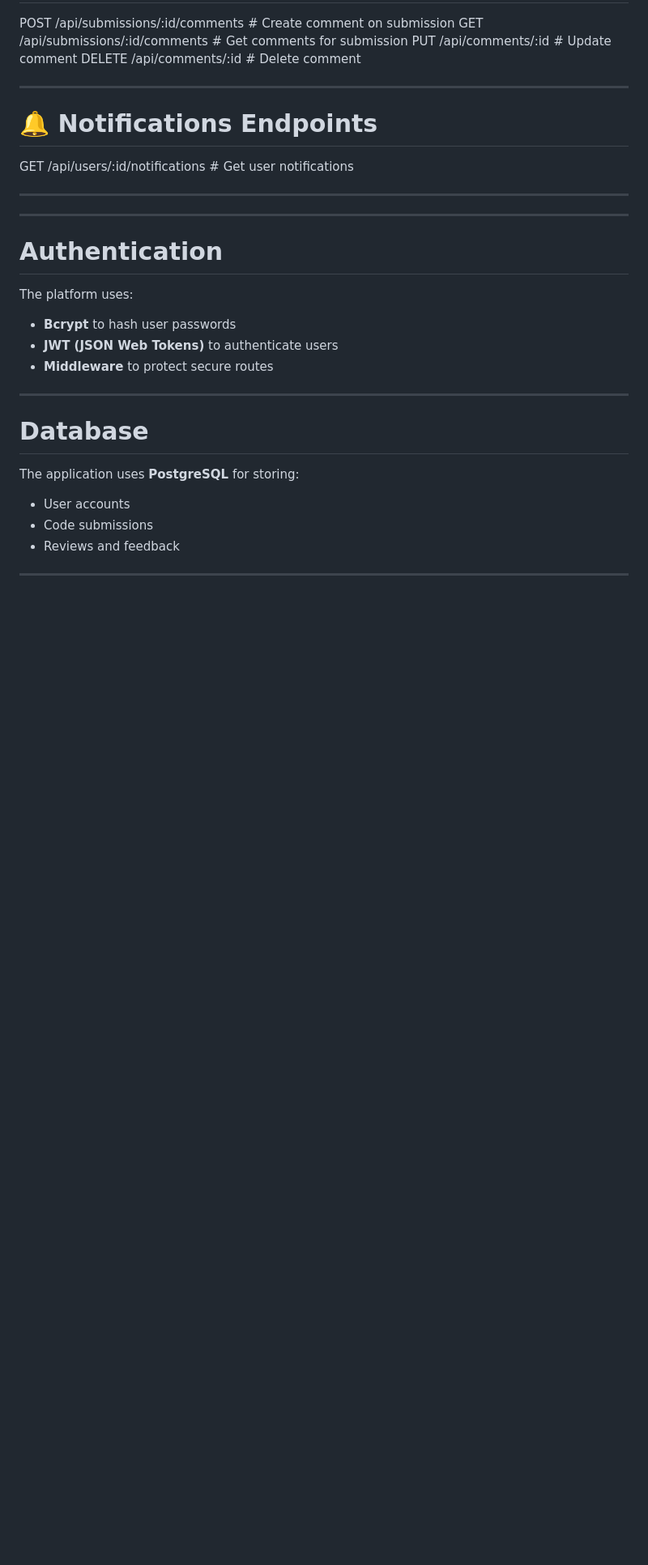
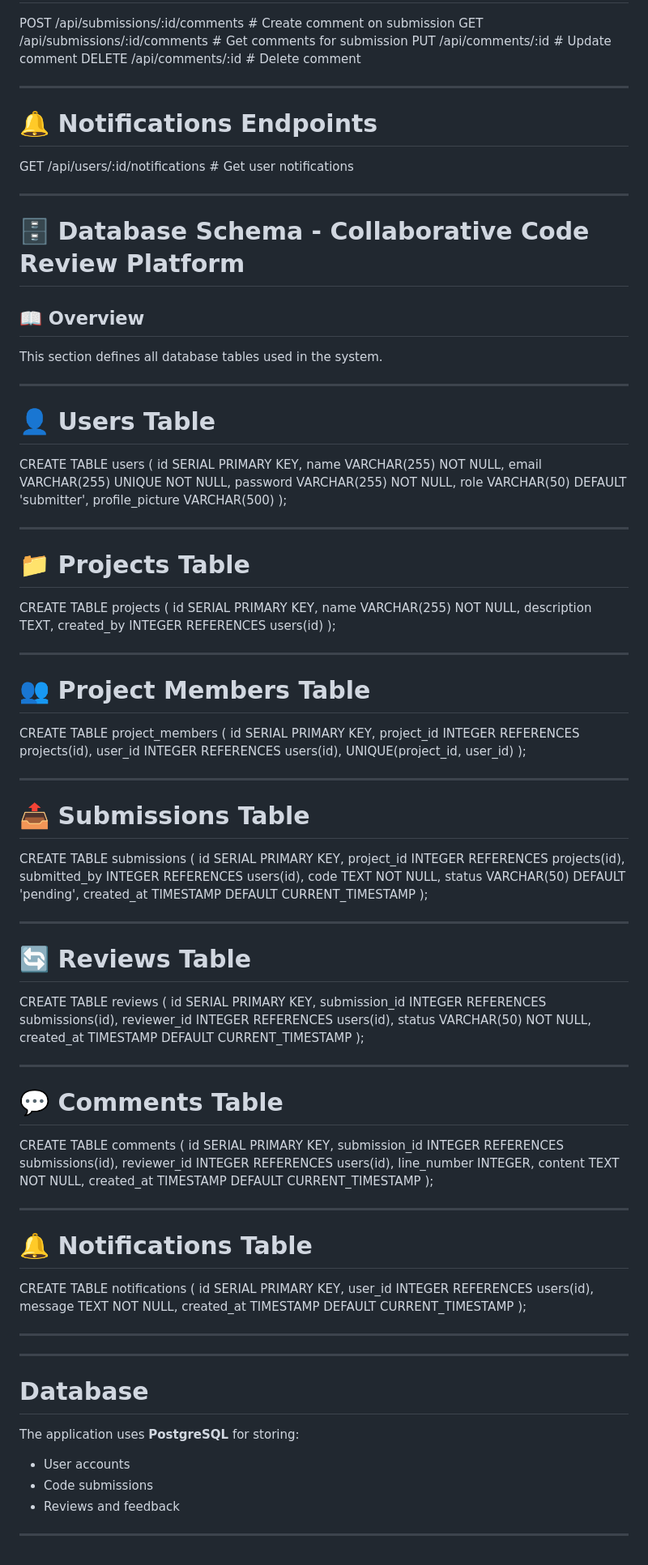
Before and after one commit to Ntombenhle2004/Code-Review-Platform, a Markdown page: README.md, the part around one of its changes. Shown at 81% size. Rendered like a GitHub page; blank space fills up the shorter version.

Commit message:
feat: Update README to remove build instructions and add database schema details

```diff
--- a/README.md
+++ b/README.md
@@ -215,17 +167,94 @@ GET /api/users/:id/notifications   # Get user notifications
 
 ---
 
+# 🗄️ Database Schema - Collaborative Code Review Platform
+
+## 📖 Overview
+This section defines all database tables used in the system.
+
 ---
 
-# Authentication
-
-The platform uses:
-
-- **Bcrypt** to hash user passwords
-- **JWT (JSON Web Tokens)** to authenticate users
-- **Middleware** to protect secure routes
+# 👤 Users Table
+CREATE TABLE users (
+  id SERIAL PRIMARY KEY,
+  name VARCHAR(255) NOT NULL,
+  email VARCHAR(255) UNIQUE NOT NULL,
+  password VARCHAR(255) NOT NULL,
+  role VARCHAR(50) DEFAULT 'submitter',
+  profile_picture VARCHAR(500)
+);
 
 ---
+
+# 📁 Projects Table
+CREATE TABLE projects (
+  id SERIAL PRIMARY KEY,
+  name VARCHAR(255) NOT NULL,
+  description TEXT,
+  created_by INTEGER REFERENCES users(id)
+);
+
+---
+
+# 👥 Project Members Table
+CREATE TABLE project_members (
+  id SERIAL PRIMARY KEY,
+  project_id INTEGER REFERENCES projects(id),
+  user_id INTEGER REFERENCES users(id),
+  UNIQUE(project_id, user_id)
+);
+
+---
+
+# 📤 Submissions Table
+CREATE TABLE submissions (
+  id SERIAL PRIMARY KEY,
+  project_id INTEGER REFERENCES projects(id),
+  submitted_by INTEGER REFERENCES users(id),
+  code TEXT NOT NULL,
+  status VARCHAR(50) DEFAULT 'pending',
+  created_at TIMESTAMP DEFAULT CURRENT_TIMESTAMP
+);
+
+---
+
+# 🔄 Reviews Table
+CREATE TABLE reviews (
+  id SERIAL PRIMARY KEY,
+  submission_id INTEGER REFERENCES submissions(id),
+  reviewer_id INTEGER REFERENCES users(id),
+  status VARCHAR(50) NOT NULL,
+  created_at TIMESTAMP DEFAULT CURRENT_TIMESTAMP
+);
+
+---
+
+# 💬 Comments Table
+CREATE TABLE comments (
+  id SERIAL PRIMARY KEY,
+  submission_id INTEGER REFERENCES submissions(id),
+  reviewer_id INTEGER REFERENCES users(id),
+  line_number INTEGER,
+  content TEXT NOT NULL,
+  created_at TIMESTAMP DEFAULT CURRENT_TIMESTAMP
+);
+
+---
+
+# 🔔 Notifications Table
+CREATE TABLE notifications (
+  id SERIAL PRIMARY KEY,
+  user_id INTEGER REFERENCES users(id),
+  message TEXT NOT NULL,
+  created_at TIMESTAMP DEFAULT CURRENT_TIMESTAMP
+);
+
+---
+
+
+
+---
+
 
 # Database
 
```
Also changed, not shown: other parts of README.md (+0 -48 lines).
